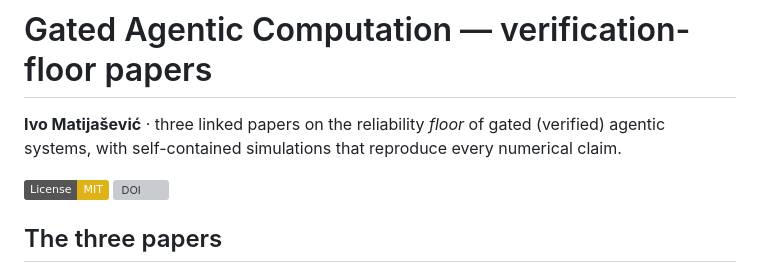
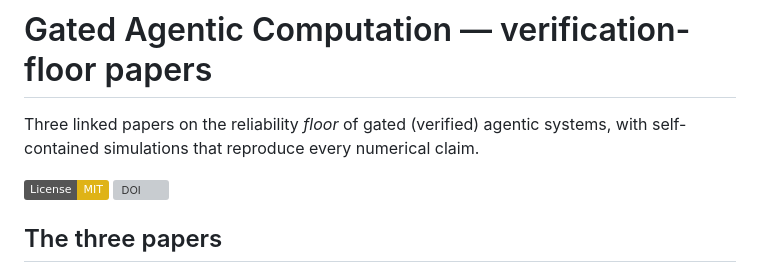
Before and after one commit to ivmat/gated-computation-sim, a Markdown page: README.md, the part around the change. GitHub-like rendering; badges without logos; grey boxes are pictures that could not be loaded.

Commit message:
README: drop author byline from landing page

```diff
--- a/README.md
+++ b/README.md
@@ -1,7 +1,7 @@
 # Gated Agentic Computation — verification-floor papers
 
-**Ivo Matijašević** · three linked papers on the reliability *floor* of gated (verified) agentic
-systems, with self-contained simulations that reproduce every numerical claim.
+Three linked papers on the reliability *floor* of gated (verified) agentic systems, with
+self-contained simulations that reproduce every numerical claim.
 
 [![License: MIT](https://img.shields.io/badge/License-MIT-yellow.svg)](LICENSE)
 [![DOI](https://zenodo.org/badge/DOI/10.5281/zenodo.20820968.svg)](https://doi.org/10.5281/zenodo.20820968)
```
